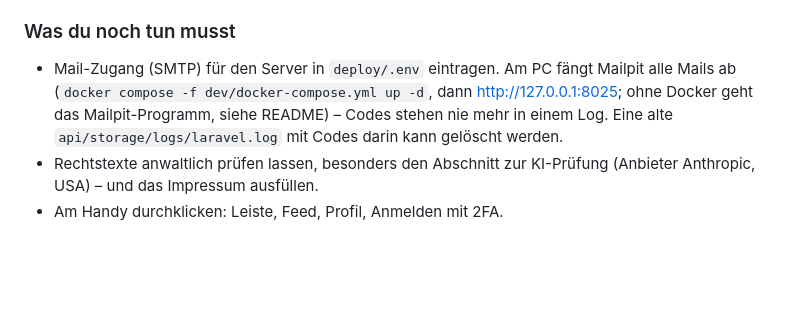
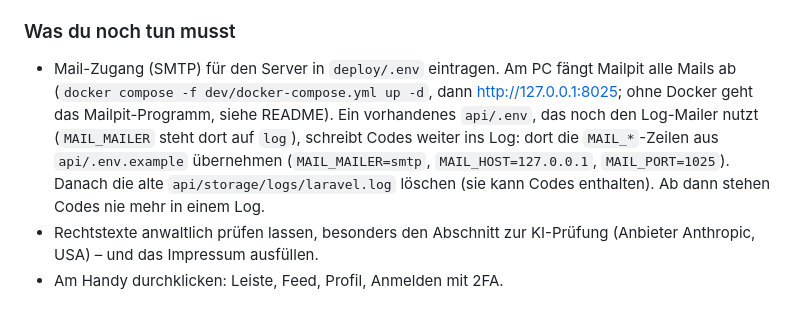
Before and after one commit to Shawn1606/goenntertainment-app, a Markdown page: change/human.md, the part around the change. GitHub-like rendering; blank space fills up the shorter version.

Commit message:
docs(change): tell the maintainer to update an existing api/.env's mail settings
The to-do said codes never land in a log once Mailpit runs, but an existing
api/.env made from the old example still selects the log mailer, which
overrides the new default. The bullet now says to take the MAIL_* lines from
api/.env.example first, then delete the old laravel.log, and only then
states that codes no longer land in a log. Worded so the repository's
log-mailer check does not match the explanation itself.

Co-Authored-By: Claude Opus 5.5 <noreply@anthropic.com>

```diff
--- a/change/human.md
+++ b/change/human.md
@@ -1451,8 +1451,11 @@ eigenen Fenstern. Den Windows-Autostart gibt es nicht mehr; eine früher angeleg
 
 - Mail-Zugang (SMTP) für den Server in `deploy/.env` eintragen. Am PC fängt Mailpit alle
   Mails ab (`docker compose -f dev/docker-compose.yml up -d`, dann http://127.0.0.1:8025;
-  ohne Docker geht das Mailpit-Programm, siehe README) – Codes stehen nie mehr in einem Log.
-  Eine alte `api/storage/logs/laravel.log` mit Codes darin kann gelöscht werden.
+  ohne Docker geht das Mailpit-Programm, siehe README). Ein vorhandenes `api/.env`, das noch
+  den Log-Mailer nutzt (`MAIL_MAILER` steht dort auf `log`), schreibt Codes weiter ins Log:
+  dort die `MAIL_*`-Zeilen aus `api/.env.example` übernehmen (`MAIL_MAILER=smtp`,
+  `MAIL_HOST=127.0.0.1`, `MAIL_PORT=1025`). Danach die alte `api/storage/logs/laravel.log`
+  löschen (sie kann Codes enthalten). Ab dann stehen Codes nie mehr in einem Log.
 - Rechtstexte anwaltlich prüfen lassen, besonders den Abschnitt zur KI-Prüfung (Anbieter
   Anthropic, USA) – und das Impressum ausfüllen.
 - Am Handy durchklicken: Leiste, Feed, Profil, Anmelden mit 2FA.
```
